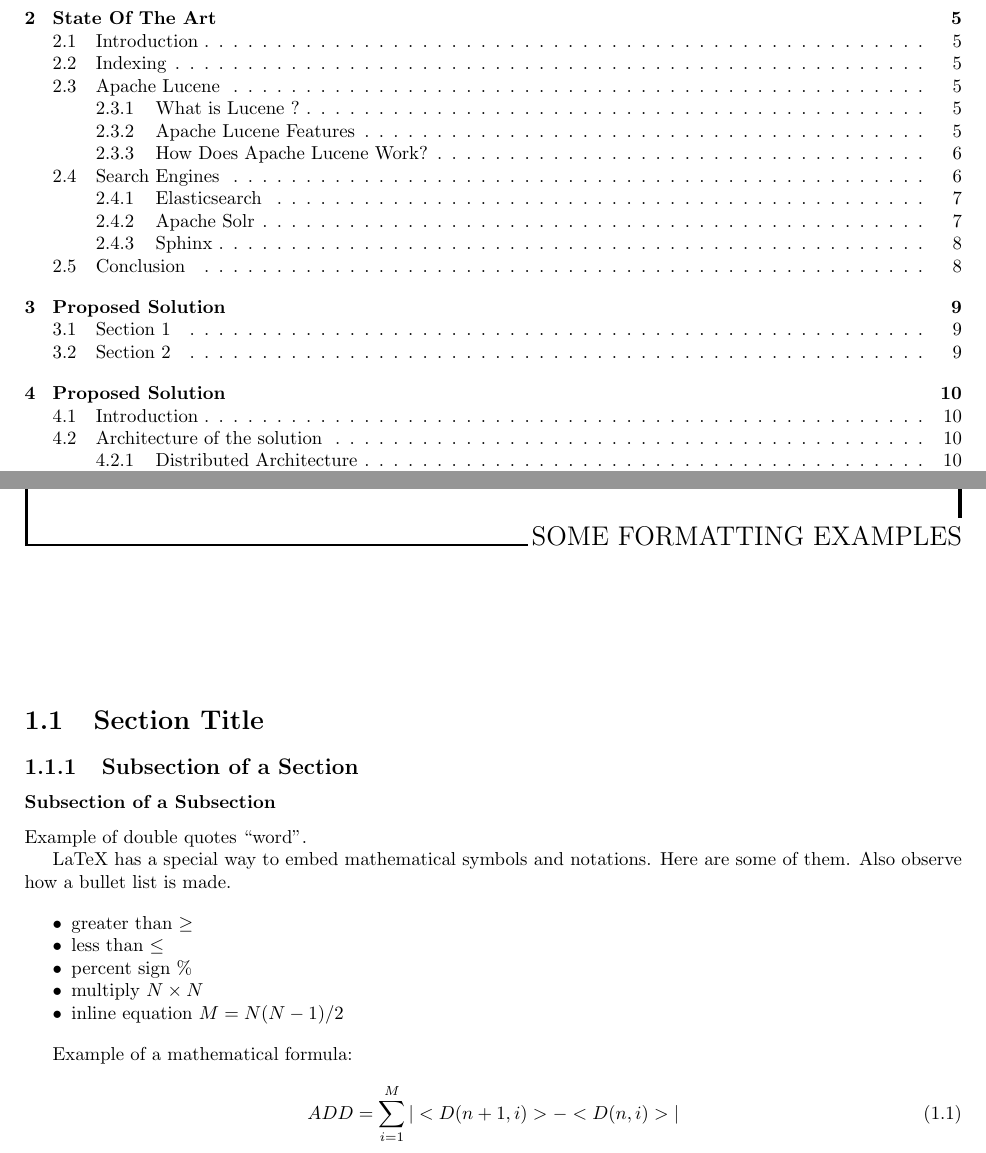
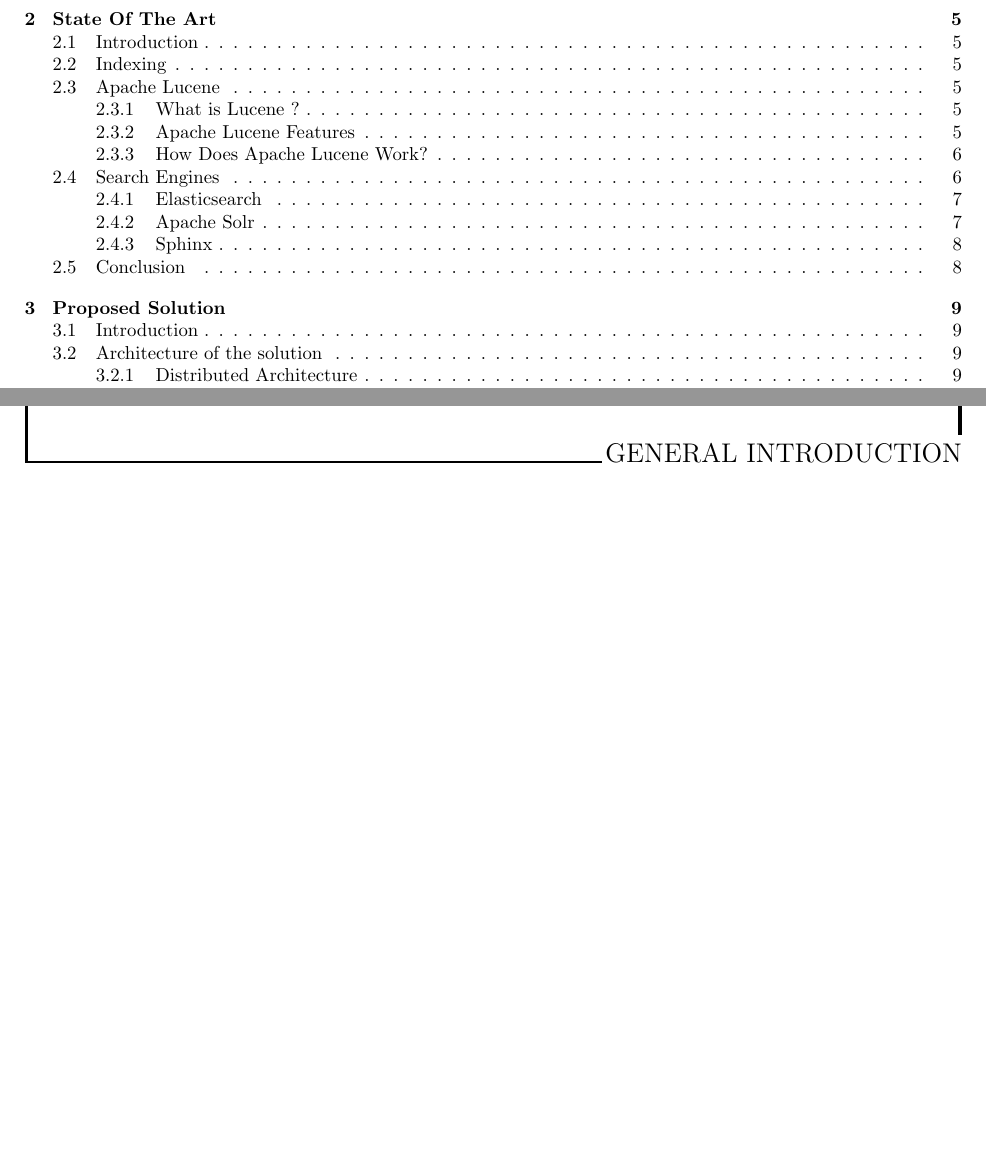
Before and after one commit to K41R1/thesis, a LaTeX thesis (main.tex, which reads chapters/chapter1/ch1.tex, chapters/chapter1/main.tex): two parts of pages 2 and 5 of 13 before the commit and two parts of pages 2 and 5 of 14 after it, joined at a grey line, cut so that both start at the same text, the shorter picture padded with empty space. Compiled offline with pdfLaTeX.

Commit message:
refactoring

```diff
--- a/chapters/chapter1/ch1.tex
+++ /dev/null
@@ -1,22 +0,0 @@
-\chapter{Some Formatting Examples}
-\section{Section Title}
-\subsection{Subsection of a Section}
-\subsubsection{Subsection of a Subsection}
-
-Example of double quotes ``word''.
-
-LaTeX{} has a special way to embed mathematical symbols and notations. Here are some of them. Also observe how a bullet list is made.
-
-\begin{itemize}\itemsep0pt \parskip0pt \parsep0pt
-\item greater than $\ge$
-\item less than $\le$
-\item percent sign \%
-\item multiply $N\times N$
-\item inline equation $M = N(N-1)/2$
-\end{itemize}
-
-Example of a mathematical formula:
-\begin{equation}
-  ADD = \sum_{i=1}^{M}|<D(n+1,i)>-<D(n,i)>|
-  \label{add}
-\end{equation}
--- /dev/null
+++ b/chapters/chapter1/main.tex
@@ -0,0 +1 @@
+\chapter{General Introduction}
```
Also changed, not shown: chapters/chapter3/ch3.tex (deleted, +0 -3 lines), chapters/chapter4/main.tex (added, +1 -0 lines), chapters/chapter5/ch5.tex (deleted, +0 -11 lines), chapters/chapter5/main.tex (added, +1 -0 lines), main.tex (+6 -5 lines), chapters/chapter2/main.tex (renamed from chapters/chapter2/ch2.tex), chapters/chapter3/main.tex (renamed from chapters/chapter4/ch4.tex), main.pdf.
